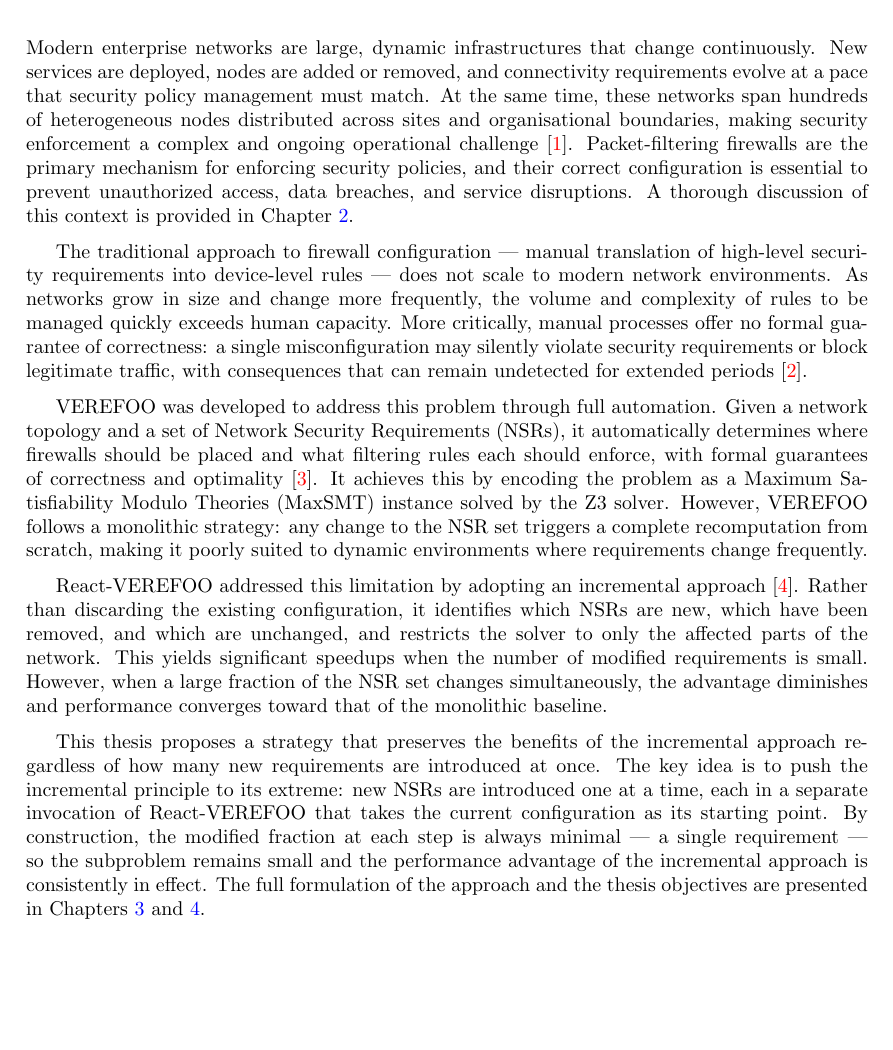
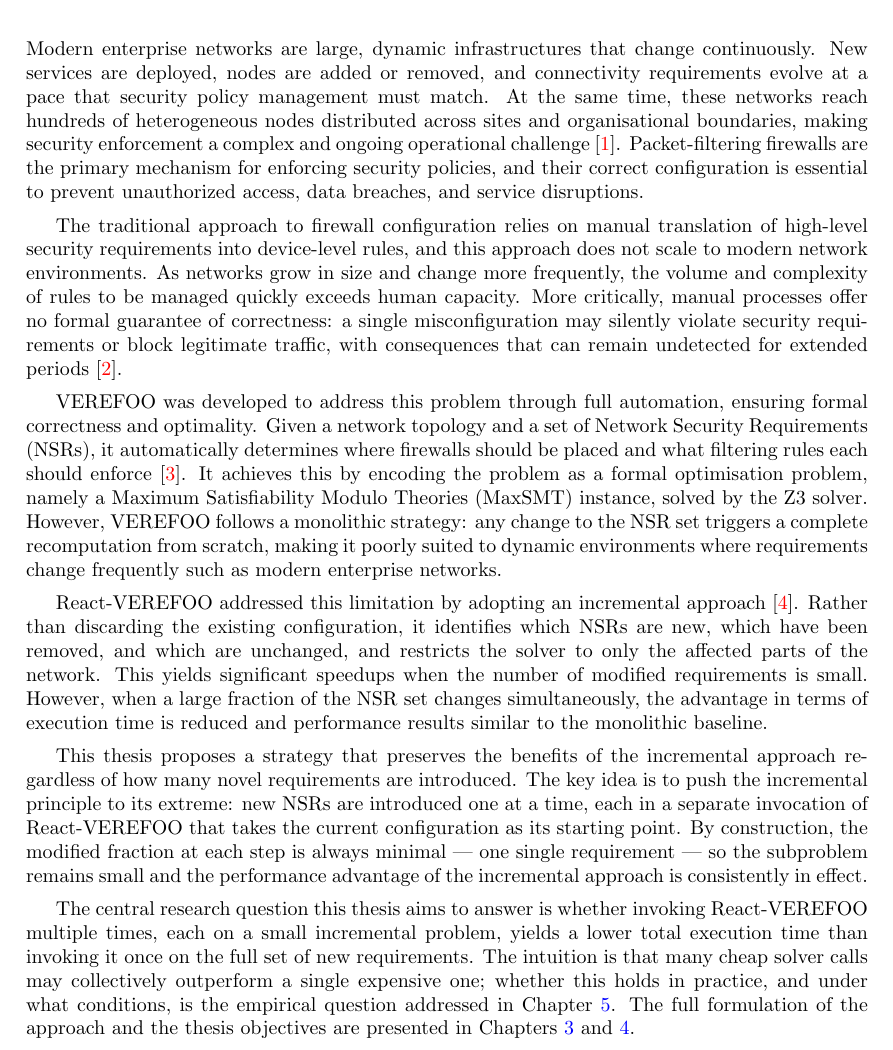
Before and after one commit to filippodelministro/Verefoo-React-Iterative---Thesis, a LaTeX thesis (Thesis/tesi.tex, which reads Thesis/chapters/01_introduction.tex): part of page 6 of 25, cut so that both start at the same text, the shorter picture padded with empty space. Compiled offline with pdfLaTeX.

Commit message:
refinement on Introduction

```diff
--- a/Thesis/chapters/01_introduction.tex
+++ b/Thesis/chapters/01_introduction.tex
@@ -14,14 +14,16 @@
 % Chapter 5: Implementation and Validation (implementation details + experimental evaluation)
 % Chapter 6: Conclusions and Future Work
 
-Modern enterprise networks are large, dynamic infrastructures that change continuously. New services are deployed, nodes are added or removed, and connectivity requirements evolve at a pace that security policy management must match. At the same time, these networks span hundreds of heterogeneous nodes distributed across sites and organisational boundaries, making security enforcement a complex and ongoing operational challenge~\cite{automation-survey}. Packet-filtering firewalls are the primary mechanism for enforcing security policies, and their correct configuration is essential to prevent unauthorized access, data breaches, and service disruptions. A thorough discussion of this context is provided in Chapter~\ref{chap:background}.
+Modern enterprise networks are large, dynamic infrastructures that change continuously. New services are deployed, nodes are added or removed, and connectivity requirements evolve at a pace that security policy management must match. At the same time, these networks reach hundreds of heterogeneous nodes distributed across sites and organisational boundaries, making security enforcement a complex and ongoing operational challenge~\cite{automation-survey}. Packet-filtering firewalls are the primary mechanism for enforcing security policies, and their correct configuration is essential to prevent unauthorized access, data breaches, and service disruptions.
 
-The traditional approach to firewall configuration — manual translation of high-level security requirements into device-level rules — does not scale to modern network environments. As networks grow in size and change more frequently, the volume and complexity of rules to be managed quickly exceeds human capacity. More critically, manual processes offer no formal guarantee of correctness: a single misconfiguration may silently violate security requirements or block legitimate traffic, with consequences that can remain undetected for extended periods~\cite{atomizing}.
+The traditional approach to firewall configuration relies on manual translation of high-level security requirements into device-level rules, and this approach does not scale to modern network environments. As networks grow in size and change more frequently, the volume and complexity of rules to be managed quickly exceeds human capacity. More critically, manual processes offer no formal guarantee of correctness: a single misconfiguration may silently violate security requirements or block legitimate traffic, with consequences that can remain undetected for extended periods~\cite{atomizing}.
 
-VEREFOO was developed to address this problem through full automation. Given a network topology and a set of Network Security Requirements (NSRs), it automatically determines where firewalls should be placed and what filtering rules each should enforce, with formal guarantees of correctness and optimality~\cite{verefoo}. It achieves this by encoding the problem as a Maximum Satisfiability Modulo Theories (MaxSMT) instance solved by the Z3 solver. However, VEREFOO follows a monolithic strategy: any change to the NSR set triggers a complete recomputation from scratch, making it poorly suited to dynamic environments where requirements change frequently.
+VEREFOO was developed to address this problem through full automation, ensuring formal correctness and optimality. Given a network topology and a set of Network Security Requirements (NSRs), it automatically determines where firewalls should be placed and what filtering rules each should enforce~\cite{verefoo}. It achieves this by encoding the problem as a formal optimisation problem, namely a Maximum Satisfiability Modulo Theories (MaxSMT) instance, solved by the Z3 solver. However, VEREFOO follows a monolithic strategy: any change to the NSR set triggers a complete recomputation from scratch, making it poorly suited to dynamic environments where requirements change frequently such as modern enterprise networks.
 
-React-VEREFOO addressed this limitation by adopting an incremental approach~\cite{reactverefoo}. Rather than discarding the existing configuration, it identifies which NSRs are new, which have been removed, and which are unchanged, and restricts the solver to only the affected parts of the network. This yields significant speedups when the number of modified requirements is small. However, when a large fraction of the NSR set changes simultaneously, the advantage diminishes and performance converges toward that of the monolithic baseline.
+React-VEREFOO addressed this limitation by adopting an incremental approach~\cite{reactverefoo}. Rather than discarding the existing configuration, it identifies which NSRs are new, which have been removed, and which are unchanged, and restricts the solver to only the affected parts of the network. This yields significant speedups when the number of modified requirements is small. However, when a large fraction of the NSR set changes simultaneously, the advantage in terms of execution time is reduced and performance results similar to the monolithic baseline.
 
-This thesis proposes a strategy that preserves the benefits of the incremental approach regardless of how many new requirements are introduced at once. The key idea is to push the incremental principle to its extreme: new NSRs are introduced one at a time, each in a separate invocation of React-VEREFOO that takes the current configuration as its starting point. By construction, the modified fraction at each step is always minimal — a single requirement — so the subproblem remains small and the performance advantage of the incremental approach is consistently in effect. The full formulation of the approach and the thesis objectives are presented in Chapters~\ref{chap:objectives} and~\ref{chap:iterative}.
+This thesis proposes a strategy that preserves the benefits of the incremental approach regardless of how many novel requirements are introduced. The key idea is to push the incremental principle to its extreme: new NSRs are introduced one at a time, each in a separate invocation of React-VEREFOO that takes the current configuration as its starting point. By construction, the modified fraction at each step is always minimal — one single requirement — so the subproblem remains small and the performance advantage of the incremental approach is consistently in effect.
+
+The central research question this thesis aims to answer is whether invoking React-VEREFOO multiple times, each on a small incremental problem, yields a lower total execution time than invoking it once on the full set of new requirements. The intuition is that many cheap solver calls may collectively outperform a single expensive one; whether this holds in practice, and under what conditions, is the empirical question addressed in Chapter~\ref{chap:implementation}. The full formulation of the approach and the thesis objectives are presented in Chapters~\ref{chap:objectives} and~\ref{chap:iterative}.
 
 The remainder of the thesis is organised as follows. Chapter~\ref{chap:background} provides the necessary background on network security automation, VEREFOO, and React-VEREFOO. Chapter~\ref{chap:objectives} states the thesis objectives and introduces the iterative approach at a high level. Chapter~\ref{chap:iterative} develops the approach from a theoretical perspective. Chapter~\ref{chap:implementation} describes the implementation and reports the experimental evaluation on three benchmark topologies: the Stanford university network, the CESNET academic network, and the Texas~2000 synthetic topology. Chapter~\ref{chap:conclusions} draws conclusions and outlines directions for future work.
```
Also changed, not shown: Thesis/tesi.pdf, 1 other file.
